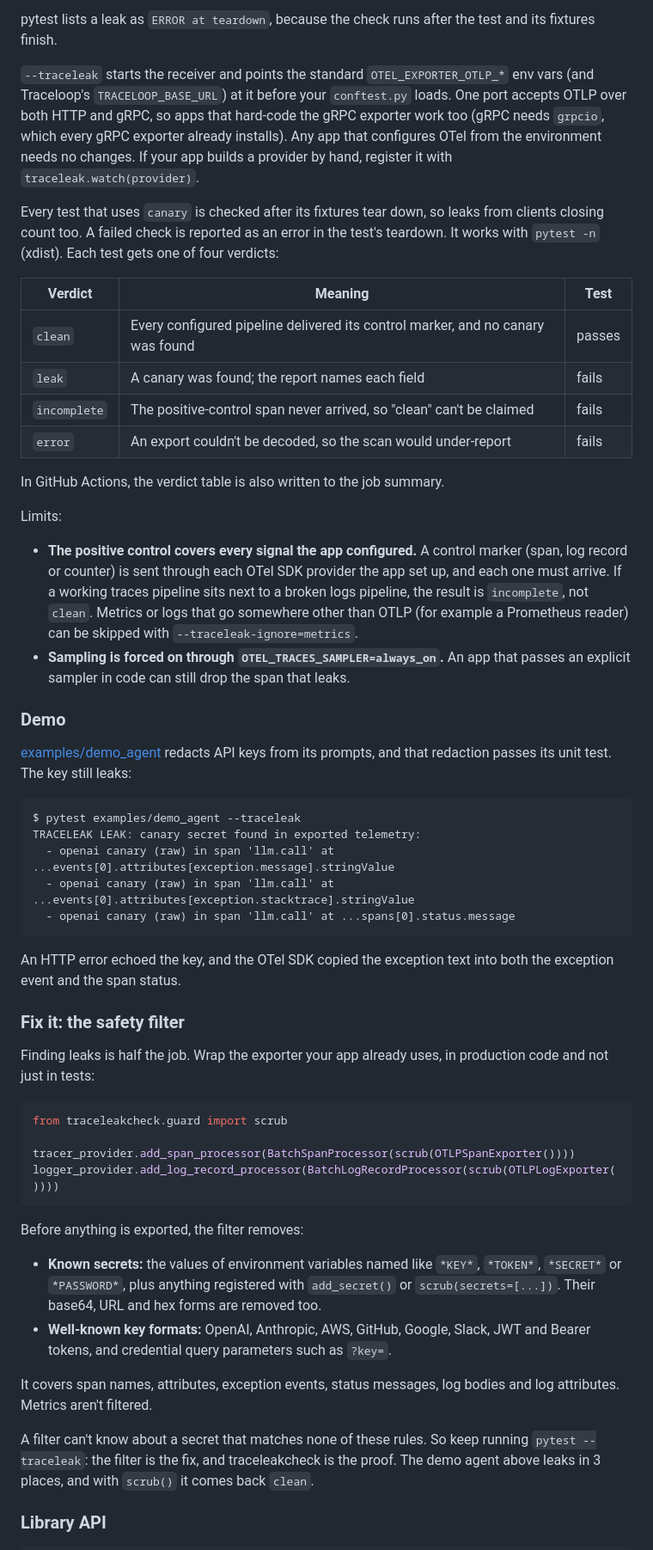
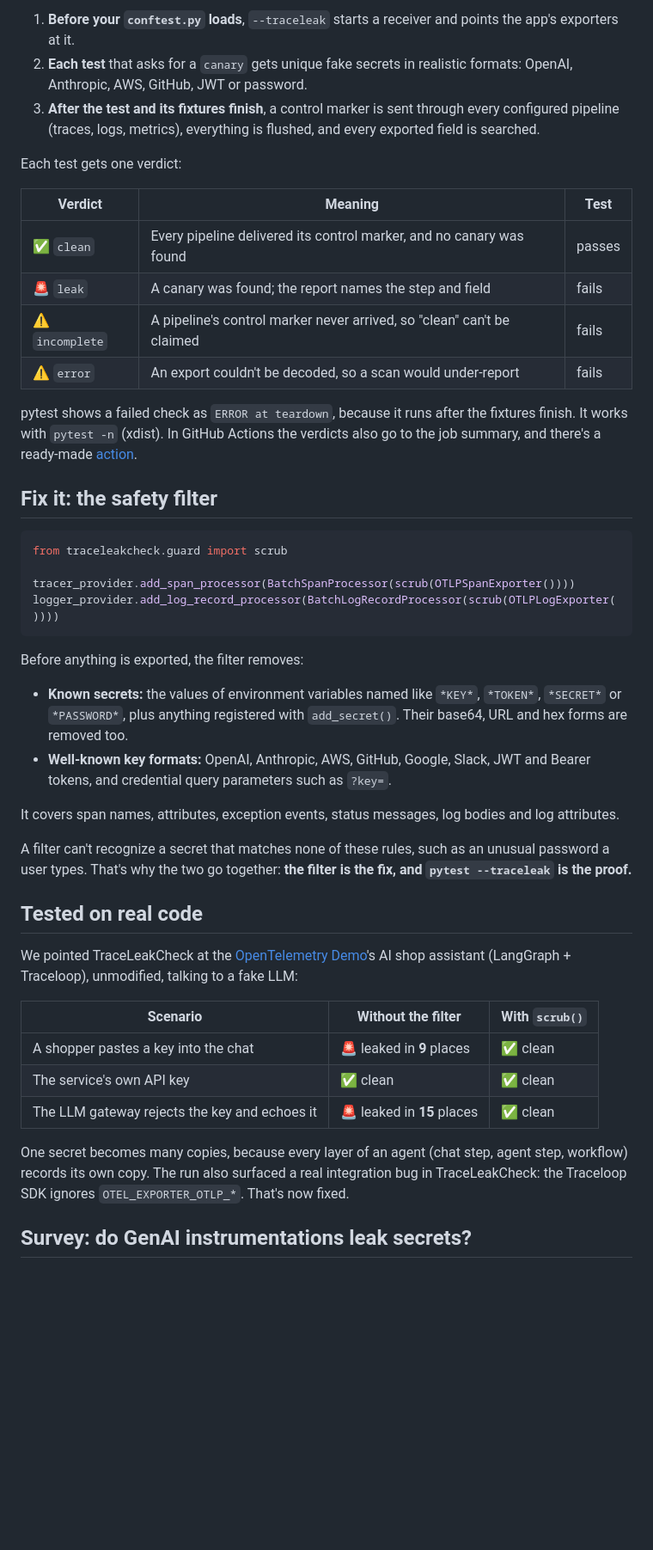
Before and after one commit to preetsaini2004/traceleakcheck, a Markdown page: README.md, the part around one of its changes. Shown at 86% size. GitHub-like rendering; blank space fills up the shorter version.

````diff
--- a/README.md
+++ b/README.md
@@ -36,41 +71,21 @@ LEAK FOUND: Your OpenAI API key leaked into your app's monitoring data (3 places
 ```
 
-pytest lists a leak as `ERROR at teardown`, because the check runs after the test and its fixtures finish.
+1. **Before your `conftest.py` loads**, `--traceleak` starts a receiver and points the app's exporters at it.
+2. **Each test** that asks for a `canary` gets unique fake secrets in realistic formats: OpenAI, Anthropic, AWS, GitHub, JWT or password.
+3. **After the test and its fixtures finish**, a control marker is sent through every configured pipeline (traces, logs, metrics), everything is flushed, and every exported field is searched.
 
-`--traceleak` starts the receiver and points the standard `OTEL_EXPORTER_OTLP_*` env vars (and Traceloop's `TRACELOOP_BASE_URL`) at it before your `conftest.py` loads. One port accepts OTLP over both HTTP and gRPC, so apps that hard-code the gRPC exporter work too (gRPC needs `grpcio`, which every gRPC exporter already installs). Any app that configures OTel from the environment needs no changes. If your app builds a provider by hand, register it with `traceleak.watch(provider)`.
-
-Every test that uses `canary` is checked after its fixtures tear down, so leaks from clients closing count too. A failed check is reported as an error in the test's teardown. It works with `pytest -n` (xdist). Each test gets one of four verdicts:
+Each test gets one verdict:
 
 | Verdict | Meaning | Test |
 |---|---|---|
-| `clean` | Every configured pipeline delivered its control marker, and no canary was found | passes |
-| `leak` | A canary was found; the report names each field | fails |
-| `incomplete` | The positive-control span never arrived, so "clean" can't be claimed | fails |
-| `error` | An export couldn't be decoded, so the scan would under-report | fails |
+| ✅ `clean` | Every pipeline delivered its control marker, and no canary was found | passes |
+| 🚨 `leak` | A canary was found; the report names the step and field | fails |
+| ⚠️ `incomplete` | A pipeline's control marker never arrived, so "clean" can't be claimed | fails |
+| ⚠️ `error` | An export couldn't be decoded, so a scan would under-report | fails |
 
-In GitHub Actions, the verdict table is also written to the job summary.
+pytest shows a failed check as `ERROR at teardown`, because it runs after the fixtures finish. It works with `pytest -n` (xdist). In GitHub Actions the verdicts also go to the job summary, and there's a ready-made [action](action.yml).
 
-Limits:
-- **The positive control covers every signal the app configured.** A control marker (span, log record or counter) is sent through each OTel SDK provider the app set up, and each one must arrive. If a working traces pipeline sits next to a broken logs pipeline, the result is `incomplete`, not `clean`. Metrics or logs that go somewhere other than OTLP (for example a Prometheus reader) can be skipped with `--traceleak-ignore=metrics`.
-- **Sampling is forced on through `OTEL_TRACES_SAMPLER=always_on`.** An app that passes an explicit sampler in code can still drop the span that leaks.
-
-### Demo
-
-[examples/demo_agent](examples/demo_agent/) redacts API keys from its prompts, and that redaction passes its unit test. The key still leaks:
-
-```
-$ pytest examples/demo_agent --traceleak
-TRACELEAK LEAK: canary secret found in exported telemetry:
-  - openai canary (raw) in span 'llm.call' at ...events[0].attributes[exception.message].stringValue
-  - openai canary (raw) in span 'llm.call' at ...events[0].attributes[exception.stacktrace].stringValue
-  - openai canary (raw) in span 'llm.call' at ...spans[0].status.message
-```
-
-An HTTP error echoed the key, and the OTel SDK copied the exception text into both the exception event and the span status.
-
-### Fix it: the safety filter
-
-Finding leaks is half the job. Wrap the exporter your app already uses, in production code and not just in tests:
+## Fix it: the safety filter
 
 ```python
 from traceleakcheck.guard import scrub
@@ -80,11 +95,24 @@ logger_provider.add_log_record_processor(BatchLogRecordProcessor(scrub(OTLPLogEx
 ```
 
 Before anything is exported, the filter removes:
-- **Known secrets:** the values of environment variables named like `*KEY*`, `*TOKEN*`, `*SECRET*` or `*PASSWORD*`, plus anything registered with `add_secret()` or `scrub(secrets=[...])`. Their base64, URL and hex forms are removed too.
+- **Known secrets:** the values of environment variables named like `*KEY*`, `*TOKEN*`, `*SECRET*` or `*PASSWORD*`, plus anything registered with `add_secret()`. Their base64, URL and hex forms are removed too.
 - **Well-known key formats:** OpenAI, Anthropic, AWS, GitHub, Google, Slack, JWT and Bearer tokens, and credential query parameters such as `?key=`.
 
-It covers span names, attributes, exception events, status messages, log bodies and log attributes. Metrics aren't filtered.
+It covers span names, attributes, exception events, status messages, log bodies and log attributes.
 
-A filter can't know about a secret that matches none of these rules. So keep running `pytest --traceleak`: the filter is the fix, and traceleakcheck is the proof. The demo agent above leaks in 3 places, and with `scrub()` it comes back `clean`.
+A filter can't recognize a secret that matches none of these rules, such as an unusual password a user types. That's why the two go together: **the filter is the fix, and `pytest --traceleak` is the proof.**
 
-### Library API
+## Tested on real code
+
+We pointed TraceLeakCheck at the [OpenTelemetry Demo](https://github.com/open-telemetry/opentelemetry-demo)'s AI shop assistant (LangGraph + Traceloop), unmodified, talking to a fake LLM:
+
+| Scenario | Without the filter | With `scrub()` |
+|---|---|---|
+| A shopper pastes a key into the chat | 🚨 leaked in **9** places | ✅ clean |
+| The service's own API key | ✅ clean | ✅ clean |
+| The LLM gateway rejects the key and echoes it | 🚨 leaked in **15** places | ✅ clean |
+
+One secret becomes many copies, because every layer of an agent (chat step, agent step, workflow) records its own copy. The run also surfaced a real integration bug in TraceLeakCheck: the Traceloop SDK ignores `OTEL_EXPORTER_OTLP_*`. That's now fixed.
+
+## Survey: do GenAI instrumentations leak secrets?
+
````
Also changed, not shown: other parts of README.md (+77 -40 lines), docs/readme/report.png (added), docs/readme/terminal.png (added), 2 other files.
